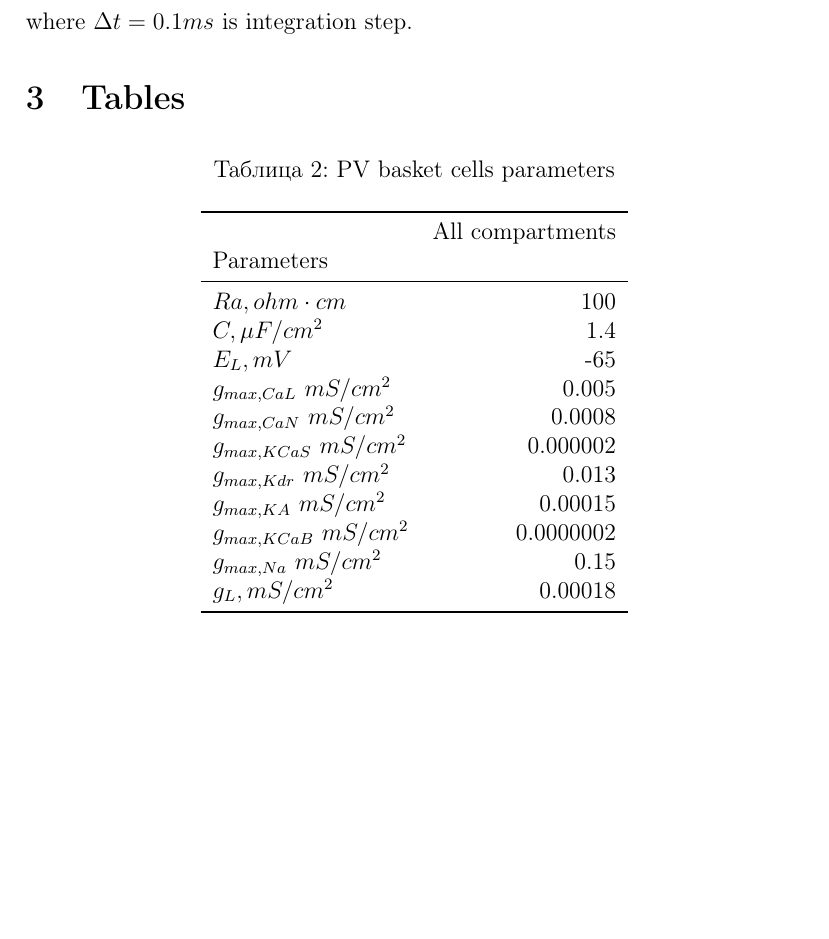
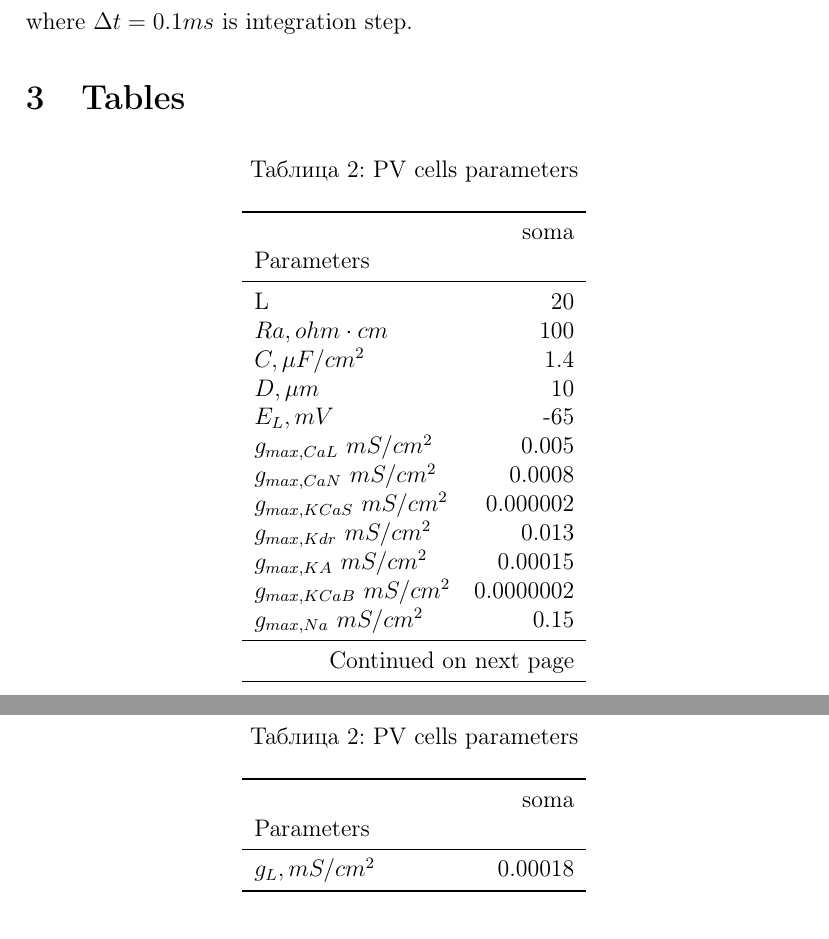
Before and after one commit to ivanmysin/latex_supplement, a LaTeX document (suplement.tex, which reads pvbastable.tex): part of page 15 of 20 before the commit and two parts of pages 15 and 16 of 20 after it, the two joined at a grey line, cut so that both start at the same text, the shorter picture padded with empty space. Compiled offline with pdfLaTeX.

Commit message:
Work on generation parameters as latex table

```diff
--- a/pvbastable.tex
+++ b/pvbastable.tex
@@ -1,7 +1,7 @@
 \begin{longtable}{lr}
-\caption{PV basket cells parameters}\label{ca1_pvbas_cell_parameters}\\
+\caption{PV cells parameters}\label{ca1_pvbas_cell_parameters}\\
 \toprule
-{} &      All compartments \\
+{} &      soma \\
 Parameters       &           \\
 \midrule
 \endhead
@@ -12,9 +12,11 @@ Parameters       &           \\
 
 \bottomrule
 \endlastfoot
+L                &        20 \\
 $Ra,
  ohm \cdot cm$               &       100 \\
 $C, \linebreak \mu F / cm^2$               &       1.4 \\
+$D,\linebreak \mu m$             &        10 \\
 $E_L, \linebreak mV$        &       -65 \\
 $g_{max, CaL     }\linebreak \  mS / cm^2$&     0.005 \\
 $g_{max, CaN     }\linebreak \  mS / cm^2$&    0.0008 \\
```
